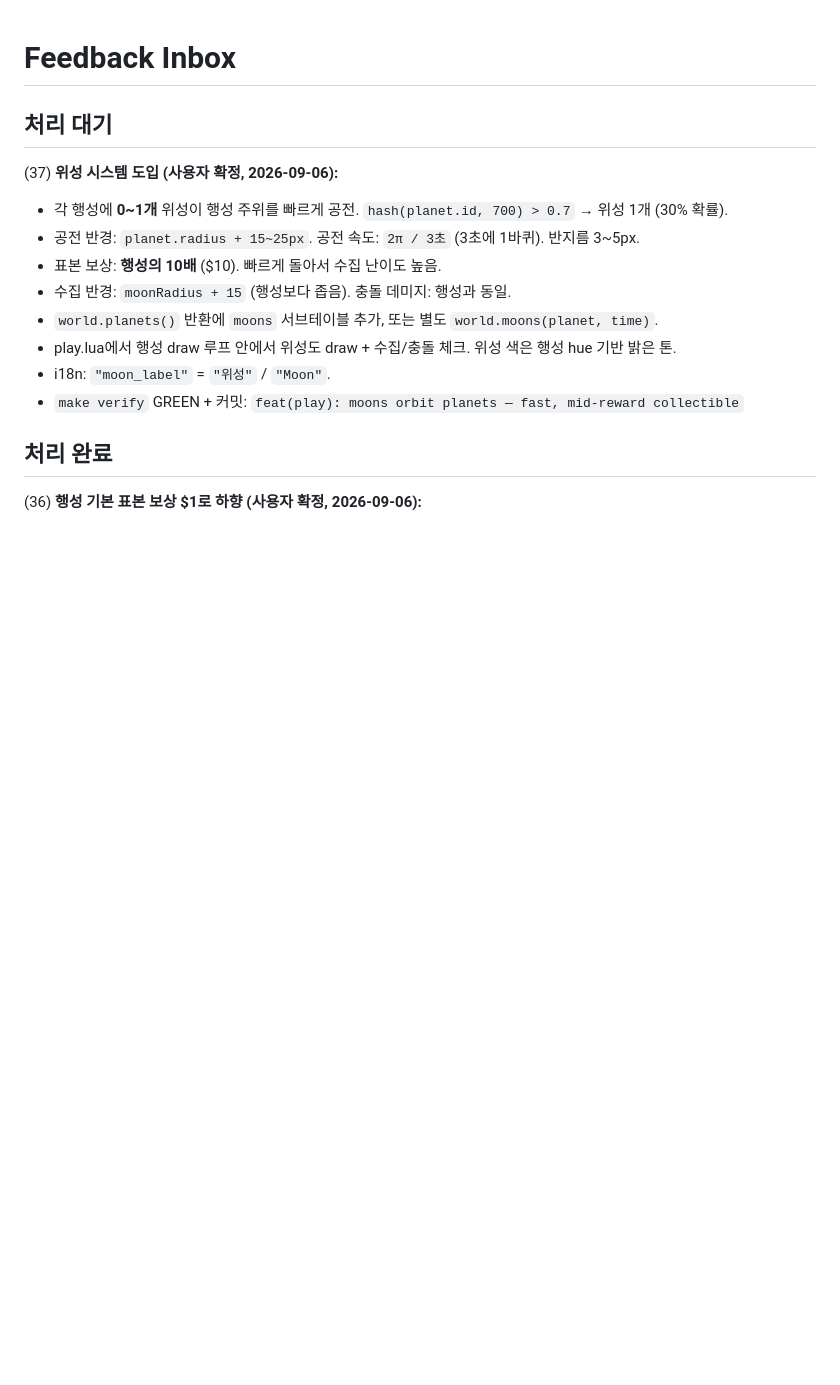
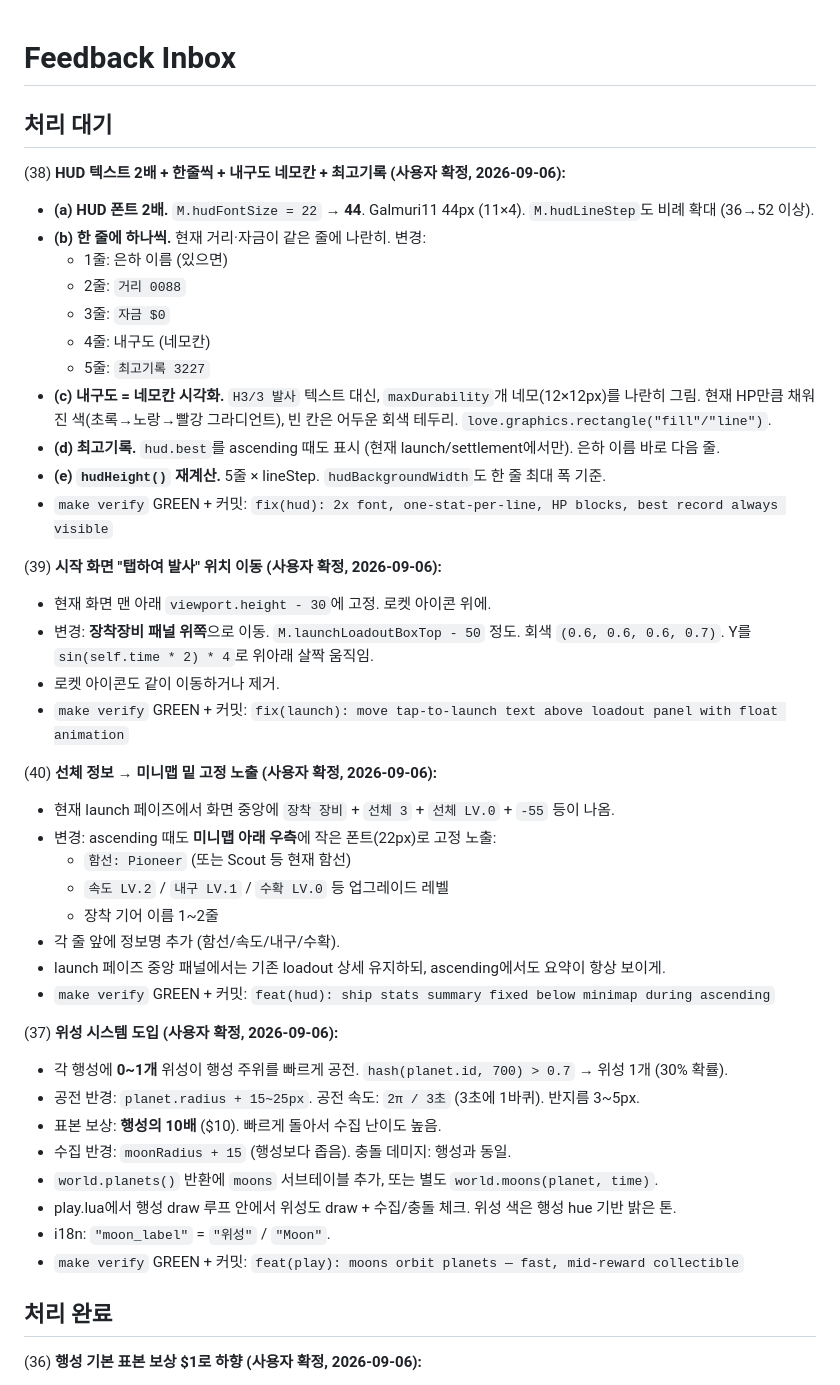
Before and after one commit to jmpaaak/spaceship, a Markdown page: docs/feedback/INBOX.md, the part around the change. GitHub-like rendering; blank space fills up the shorter version.

Commit message:
inbox: HUD 2x font + one-per-line + HP blocks, tap-to-launch float, ship stats below minimap (38-40)

```diff
--- a/docs/feedback/INBOX.md
+++ b/docs/feedback/INBOX.md
@@ -1,6 +1,35 @@
 # Feedback Inbox
 
 ## 처리 대기
+
+(38) **HUD 텍스트 2배 + 한줄씩 + 내구도 네모칸 + 최고기록 (사용자 확정, 2026-09-06):**
+  - **(a) HUD 폰트 2배.** `M.hudFontSize = 22` → **44**. Galmuri11 44px (11×4). `M.hudLineStep`도 비례 확대 (36→52 이상).
+  - **(b) 한 줄에 하나씩.** 현재 거리·자금이 같은 줄에 나란히. 변경:
+    - 1줄: 은하 이름 (있으면)
+    - 2줄: `거리 0088`
+    - 3줄: `자금 $0`
+    - 4줄: 내구도 (네모칸)
+    - 5줄: `최고기록 3227`
+  - **(c) 내구도 = 네모칸 시각화.** `H3/3 발사` 텍스트 대신, `maxDurability`개 네모(12×12px)를 나란히 그림. 현재 HP만큼 채워진 색(초록→노랑→빨강 그라디언트), 빈 칸은 어두운 회색 테두리. `love.graphics.rectangle("fill"/"line")`.
+  - **(d) 최고기록.** `hud.best`를 ascending 때도 표시 (현재 launch/settlement에서만). 은하 이름 바로 다음 줄.
+  - **(e) `hudHeight()` 재계산.** 5줄 × lineStep. `hudBackgroundWidth`도 한 줄 최대 폭 기준.
+  - `make verify` GREEN + 커밋: `fix(hud): 2x font, one-stat-per-line, HP blocks, best record always visible`
+
+(39) **시작 화면 "탭하여 발사" 위치 이동 (사용자 확정, 2026-09-06):**
+  - 현재 화면 맨 아래 `viewport.height - 30`에 고정. 로켓 아이콘 위에.
+  - 변경: **장착장비 패널 위쪽**으로 이동. `M.launchLoadoutBoxTop - 50` 정도. 회색 `(0.6, 0.6, 0.6, 0.7)`. Y를 `sin(self.time * 2) * 4`로 위아래 살짝 움직임.
+  - 로켓 아이콘도 같이 이동하거나 제거.
+  - `make verify` GREEN + 커밋: `fix(launch): move tap-to-launch text above loadout panel with float animation`
+
+(40) **선체 정보 → 미니맵 밑 고정 노출 (사용자 확정, 2026-09-06):**
+  - 현재 launch 페이즈에서 화면 중앙에 `장착 장비` + `선체 3` + `선체 LV.0` + `-55` 등이 나옴.
+  - 변경: ascending 때도 **미니맵 아래 우측**에 작은 폰트(22px)로 고정 노출:
+    - `함선: Pioneer` (또는 Scout 등 현재 함선)
+    - `속도 LV.2` / `내구 LV.1` / `수확 LV.0` 등 업그레이드 레벨
+    - 장착 기어 이름 1~2줄
+  - 각 줄 앞에 정보명 추가 (함선/속도/내구/수확).
+  - launch 페이즈 중앙 패널에서는 기존 loadout 상세 유지하되, ascending에서도 요약이 항상 보이게.
+  - `make verify` GREEN + 커밋: `feat(hud): ship stats summary fixed below minimap during ascending`
 
 (37) **위성 시스템 도입 (사용자 확정, 2026-09-06):**
   - 각 행성에 **0~1개** 위성이 행성 주위를 빠르게 공전. `hash(planet.id, 700) > 0.7` → 위성 1개 (30% 확률).
```
